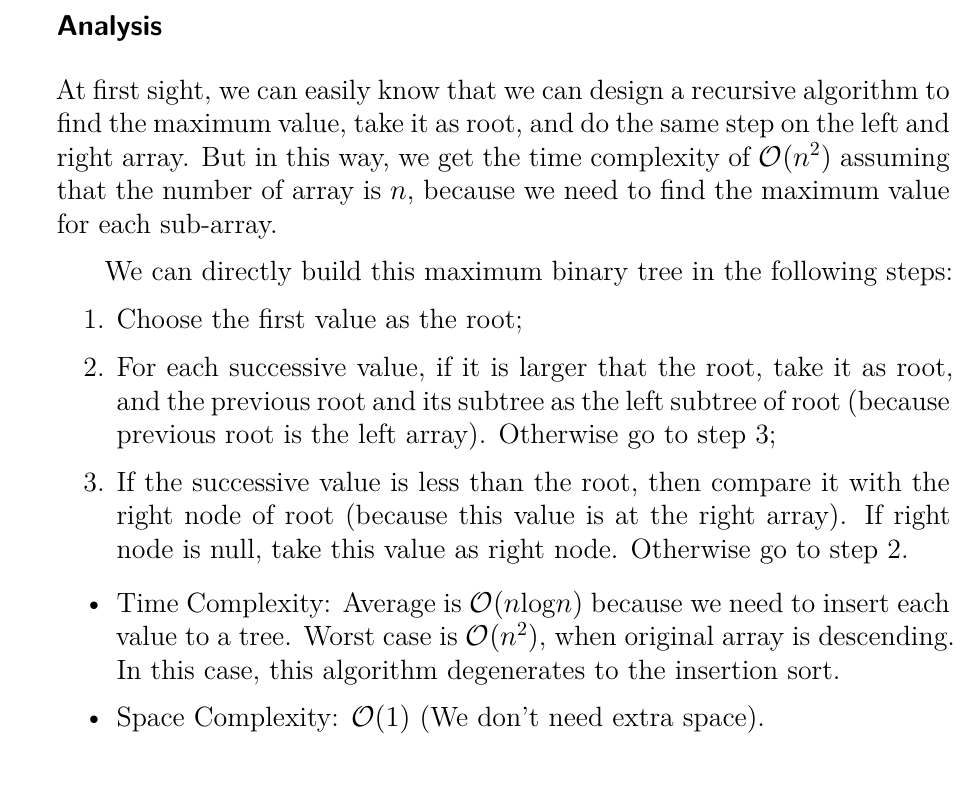
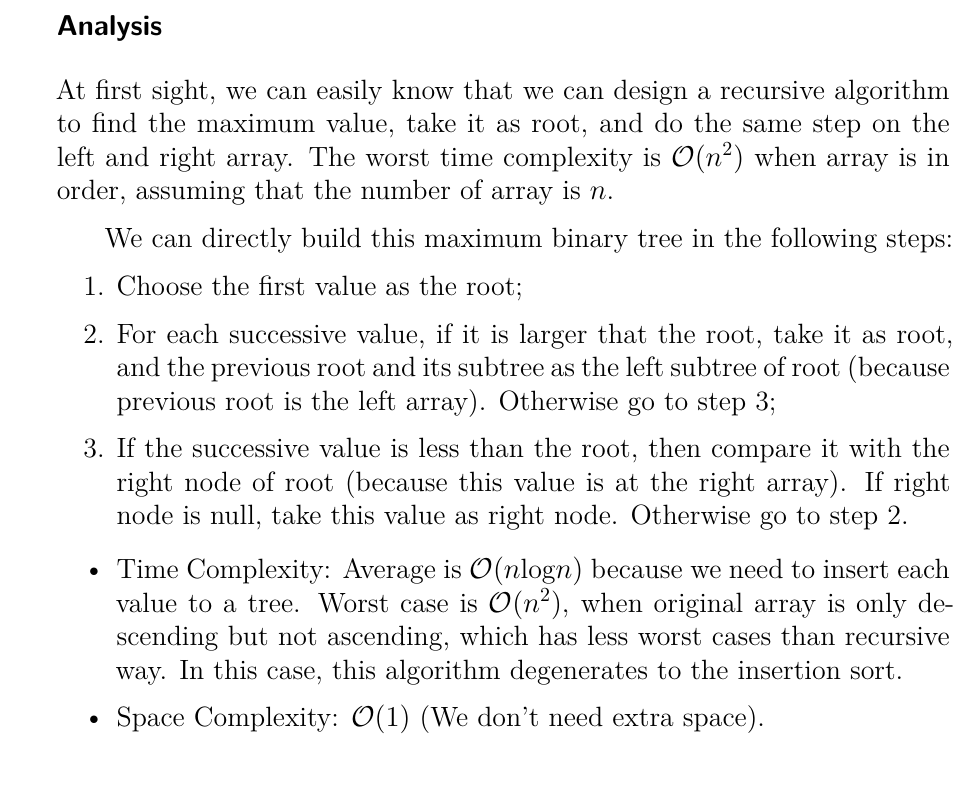
Before and after one commit to LuChang-CS/leetcode, a LaTeX book (solutions/solutions.tex, which reads solutions/algorithms/list/654.tex): part of page 8 of 24, cut so that both start at the same text. The pictures show the PDF file solutions/solutions.pdf that the author committed with the source.

Commit message:
Update complexity analysis for Algo #654

```diff
--- a/solutions/algorithms/list/654.tex
+++ b/solutions/algorithms/list/654.tex
@@ -38,7 +38,7 @@ Output: return the tree root node representing the following tree:
 \end{itemize}
 
 \subsection*{Analysis}
-At first sight, we can easily know that we can design a recursive algorithm to find the maximum value, take it as root, and do the same step on the left and right array. But in this way, we get the time complexity of $\mathcal{O}(n^2)$ assuming that the number of array is $n$, because we need to find the maximum value for each sub-array.
+At first sight, we can easily know that we can design a recursive algorithm to find the maximum value, take it as root, and do the same step on the left and right array. The worst time complexity is $\mathcal{O}(n^2)$ when array is in order, assuming that the number of array is $n$.
 
 We can directly build this maximum binary tree in the following steps:
 \begin{enumerate}
@@ -47,7 +47,7 @@ We can directly build this maximum binary tree in the following steps:
 	\item If the successive value is less than the root, then compare it with the right node of root (because this value is at the right array). If right node is null, take this value as right node. Otherwise go to step 2.
 \end{enumerate}
 \begin{itemize}
-\item Time Complexity: Average is $\mathcal{O}(n{\log}{n})$ because we need to insert each value to a tree. Worst case is $\mathcal{O}(n^2)$, when original array is descending. In this case, this algorithm degenerates to the insertion sort.
+\item Time Complexity: Average is $\mathcal{O}(n{\log}{n})$ because we need to insert each value to a tree. Worst case is $\mathcal{O}(n^2)$, when original array is only descending but not ascending, which has less worst cases than recursive way. In this case, this algorithm degenerates to the insertion sort.
 \item Space Complexity: $\mathcal{O}(1)$ (We don't need extra space).
 \end{itemize}
 
```
Also changed, not shown: problems/algorithms/654. Maximum Binary Tree/README.md, solutions/solutions.pdf.
